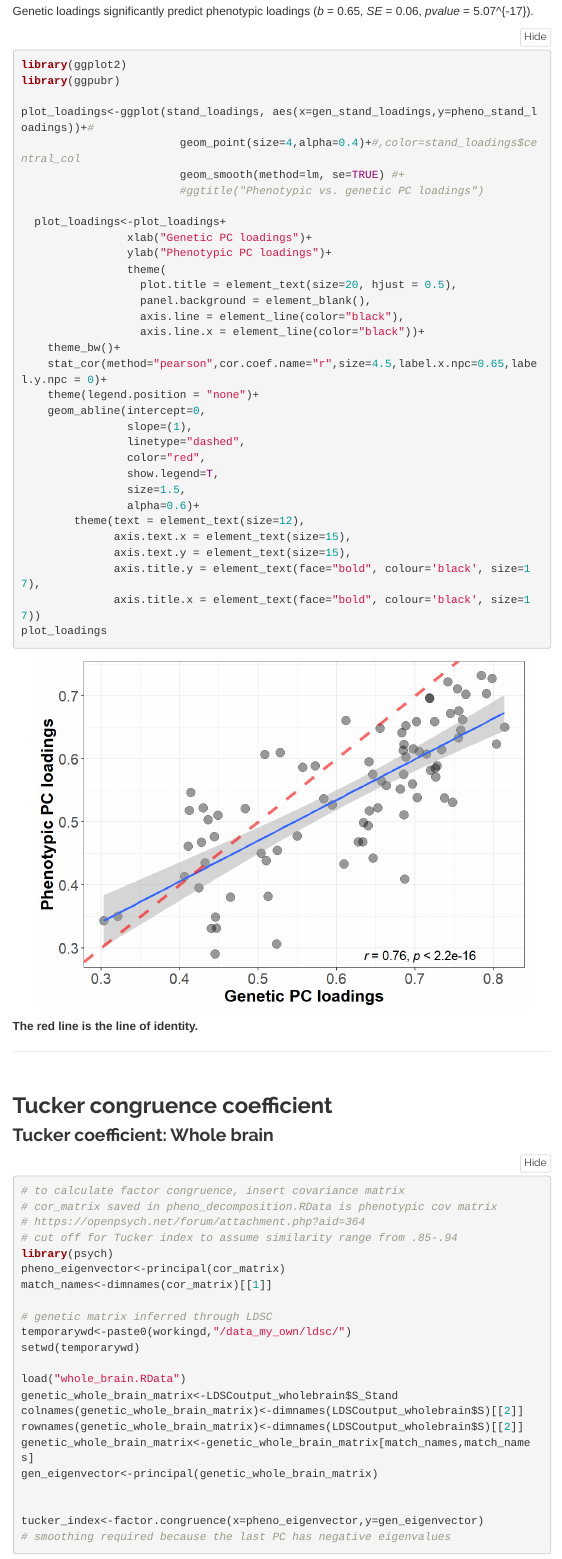
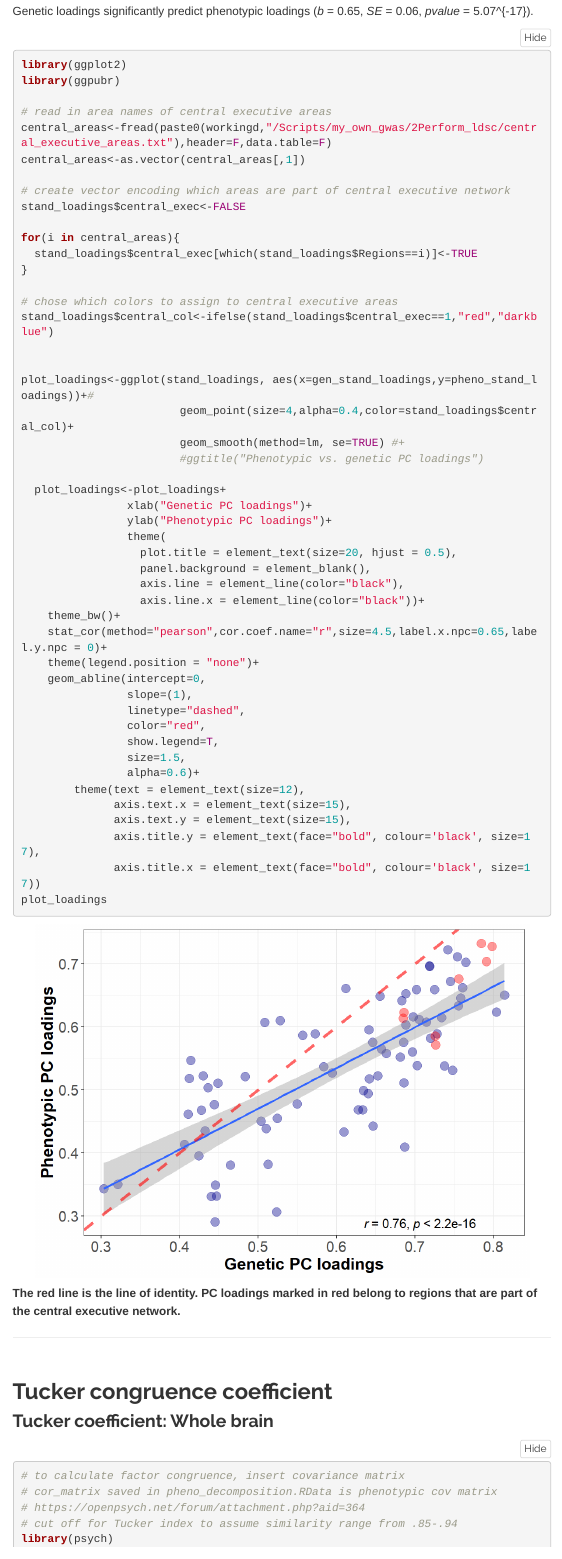
Before and after one commit to AnnaFurtjes/Genetic_networks_project, an R Markdown document (Hypothesis2and1.Rmd): the page in a window 1100 px wide, from 5520 px down before the commit and from 5630 px down after it, so that both start at the same text. The pictures show the output file Hypothesis2and1.html that the author committed with the source, opened offline; folded parts are opened; library style sheets and scripts come from the installed R packages; menus at the side of the page are left out.

Commit message:
modify_plots

````diff
--- a/Hypothesis2and1.Rmd
+++ b/Hypothesis2and1.Rmd
@@ -225,8 +225,23 @@ Genetic loadings significantly predict phenotypic loadings (*b* = `r beta`, *SE*
 library(ggplot2)
 library(ggpubr)
 
+# read in area names of central executive areas
+central_areas<-fread(paste0(workingd,"/Scripts/my_own_gwas/2Perform_ldsc/central_executive_areas.txt"),header=F,data.table=F)
+central_areas<-as.vector(central_areas[,1])
+
+# create vector encoding which areas are part of central executive network
+stand_loadings$central_exec<-FALSE
+
+for(i in central_areas){
+  stand_loadings$central_exec[which(stand_loadings$Regions==i)]<-TRUE
+}
+
+# chose which colors to assign to central executive areas
+stand_loadings$central_col<-ifelse(stand_loadings$central_exec==1,"red","darkblue")
+
+
 plot_loadings<-ggplot(stand_loadings, aes(x=gen_stand_loadings,y=pheno_stand_loadings))+#
-                        geom_point(size=4,alpha=0.4)+#,color=stand_loadings$central_col
+                        geom_point(size=4,alpha=0.4,color=stand_loadings$central_col)+
                         geom_smooth(method=lm, se=TRUE) #+
                         #ggtitle("Phenotypic vs. genetic PC loadings")
 
@@ -256,7 +271,7 @@ plot_loadings<-ggplot(stand_loadings, aes(x=gen_stand_loadings,y=pheno_stand_loa
 plot_loadings
 ```
 
-**The red line is the line of identity.**
+**The red line is the line of identity. PC loadings marked in red belong to regions that are part of the central executive network.**
 
 ***
 <br>
````
Also changed, not shown: Hypothesis2and1.html, Hypothesis2and1_files/figure-html/corr_phenotypes-1.png, Hypothesis2and1_files/figure-html/lot_age_cor-1.png, Hypothesis2and1_files/figure-html/plot_loadings-1.png, Hypothesis2and1.Rmd (11 more changed lines).
